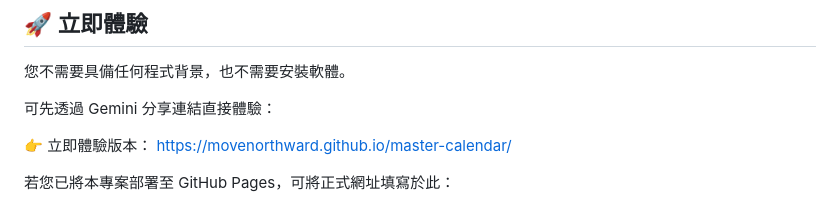
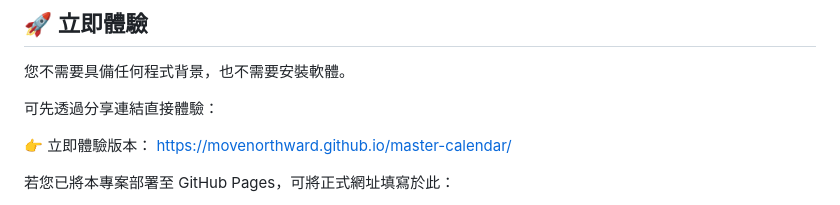
Before and after one commit to Movenorthward/master-calendar, a Markdown page: README.md, the part around the change. Drawn GitHub-style.

```diff
--- a/README.md
+++ b/README.md
@@ -11,7 +11,7 @@
 
 您不需要具備任何程式背景，也不需要安裝軟體。
 
-可先透過 Gemini 分享連結直接體驗：
+可先透過分享連結直接體驗：
 
 👉 立即體驗版本：
 https://movenorthward.github.io/master-calendar/
```
